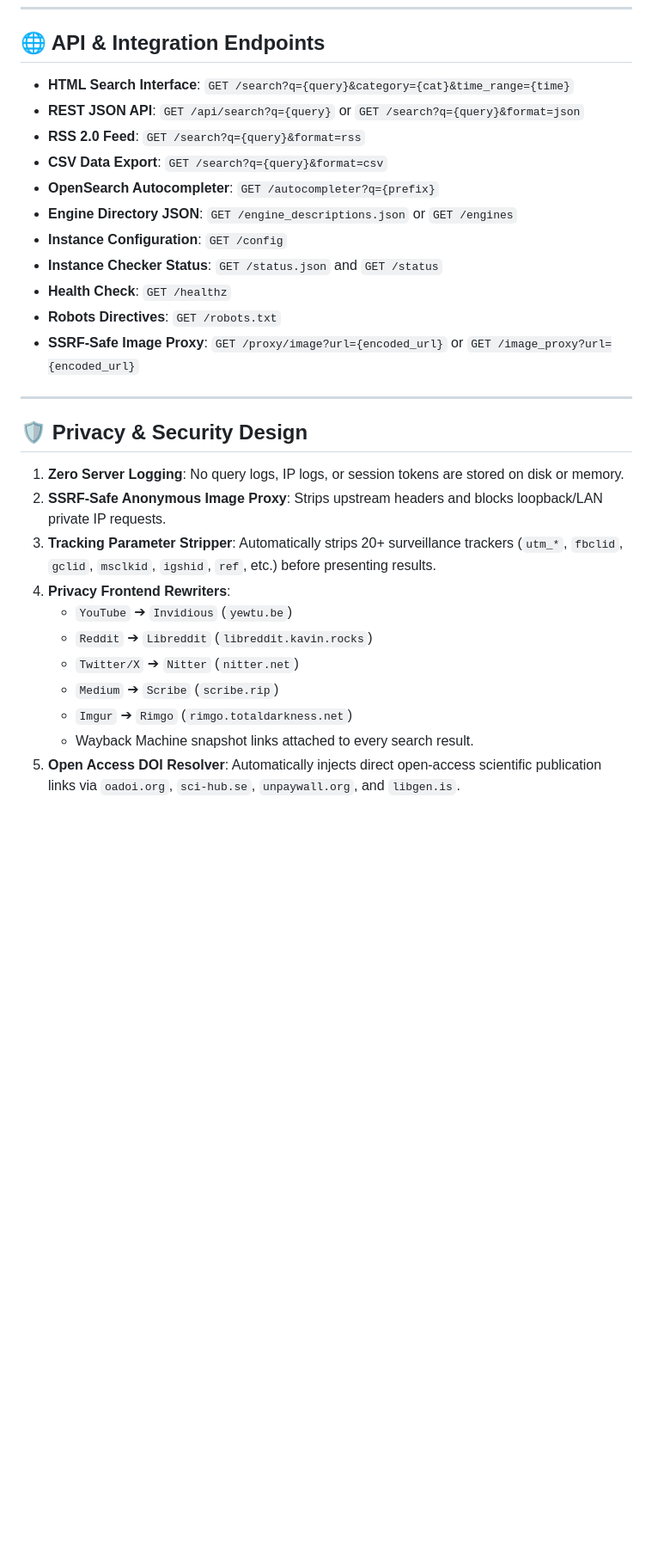
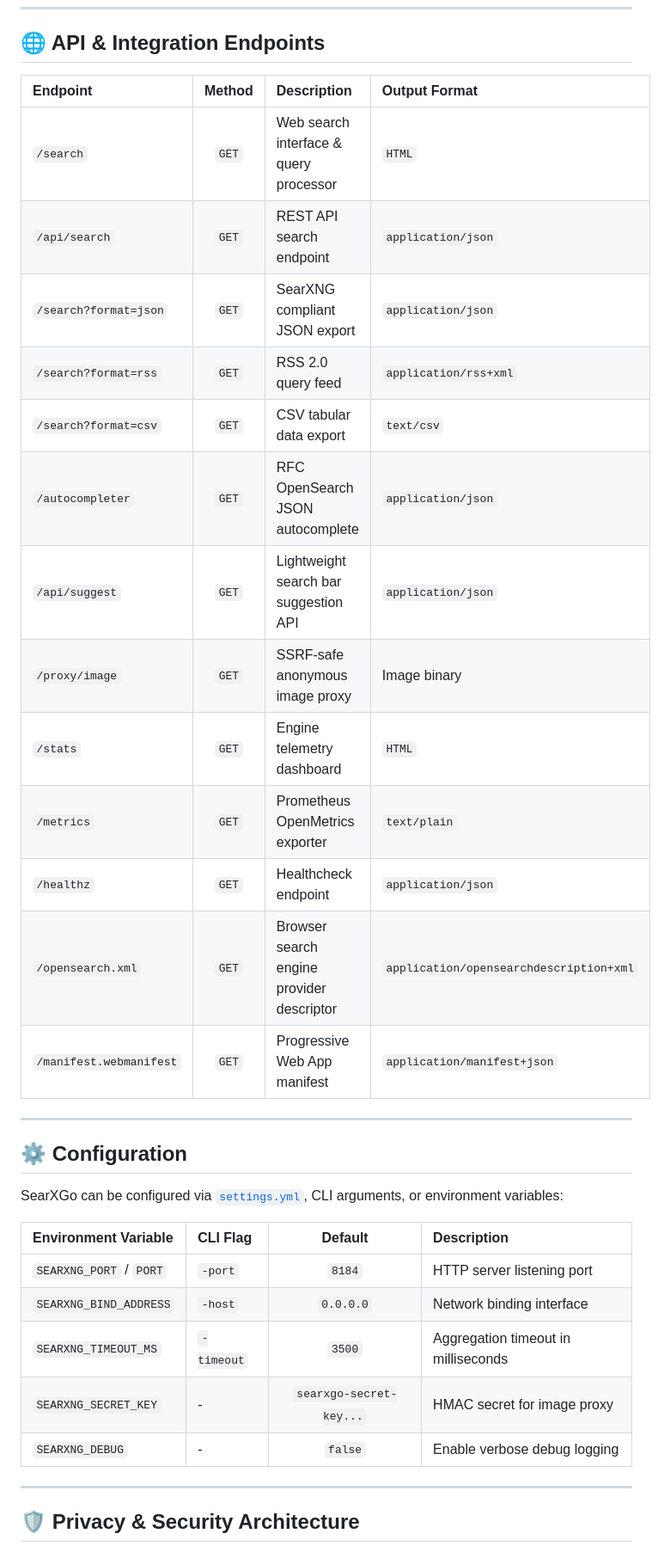
Before and after one commit to BrianStovia/serxgo, a Markdown page: README.md, the part around one of its changes. Shown at 86% size. Rendered like a GitHub page; blank space fills up the shorter version.

```diff
--- a/README.md
+++ b/README.md
@@ -92,30 +155,37 @@ SearXGo supports the entire query syntax of SearXNG:
 
 ## 🌐 API & Integration Endpoints
 
-- **HTML Search Interface**: `GET /search?q={query}&category={cat}&time_range={time}`
-- **REST JSON API**: `GET /api/search?q={query}` or `GET /search?q={query}&format=json`
-- **RSS 2.0 Feed**: `GET /search?q={query}&format=rss`
-- **CSV Data Export**: `GET /search?q={query}&format=csv`
-- **OpenSearch Autocompleter**: `GET /autocompleter?q={prefix}`
-- **Engine Directory JSON**: `GET /engine_descriptions.json` or `GET /engines`
-- **Instance Configuration**: `GET /config`
-- **Instance Checker Status**: `GET /status.json` and `GET /status`
-- **Health Check**: `GET /healthz`
-- **Robots Directives**: `GET /robots.txt`
-- **SSRF-Safe Image Proxy**: `GET /proxy/image?url={encoded_url}` or `GET /image_proxy?url={encoded_url}`
+| Endpoint | Method | Description | Output Format |
+| :--- | :---: | :--- | :--- |
+| `/search` | `GET` | Web search interface & query processor | `HTML` |
+| `/api/search` | `GET` | REST API search endpoint | `application/json` |
+| `/search?format=json` | `GET` | SearXNG compliant JSON export | `application/json` |
+| `/search?format=rss` | `GET` | RSS 2.0 query feed | `application/rss+xml` |
+| `/search?format=csv` | `GET` | CSV tabular data export | `text/csv` |
+| `/autocompleter` | `GET` | RFC OpenSearch JSON autocomplete | `application/json` |
+| `/api/suggest` | `GET` | Lightweight search bar suggestion API | `application/json` |
+| `/proxy/image` | `GET` | SSRF-safe anonymous image proxy | Image binary |
+| `/stats` | `GET` | Engine telemetry dashboard | `HTML` |
+| `/metrics` | `GET` | Prometheus OpenMetrics exporter | `text/plain` |
+| `/healthz` | `GET` | Healthcheck endpoint | `application/json` |
+| `/opensearch.xml` | `GET` | Browser search engine provider descriptor | `application/opensearchdescription+xml` |
+| `/manifest.webmanifest` | `GET` | Progressive Web App manifest | `application/manifest+json` |
 
 ---
 
-## 🛡️ Privacy & Security Design
+## ⚙️ Configuration
 
-1. **Zero Server Logging**: No query logs, IP logs, or session tokens are stored on disk or memory.
-2. **SSRF-Safe Anonymous Image Proxy**: Strips upstream headers and blocks loopback/LAN private IP requests.
-3. **Tracking Parameter Stripper**: Automatically strips 20+ surveillance trackers (`utm_*`, `fbclid`, `gclid`, `msclkid`, `igshid`, `ref`, etc.) before presenting results.
-4. **Privacy Frontend Rewriters**:
-   - `YouTube` ➔ `Invidious` (`yewtu.be`)
-   - `Reddit` ➔ `Libreddit` (`libreddit.kavin.rocks`)
-   - `Twitter/X` ➔ `Nitter` (`nitter.net`)
-   - `Medium` ➔ `Scribe` (`scribe.rip`)
-   - `Imgur` ➔ `Rimgo` (`rimgo.totaldarkness.net`)
-   - Wayback Machine snapshot links attached to every search result.
-5. **Open Access DOI Resolver**: Automatically injects direct open-access scientific publication links via `oadoi.org`, `sci-hub.se`, `unpaywall.org`, and `libgen.is`.
+SearXGo can be configured via [`settings.yml`](settings.yml), CLI arguments, or environment variables:
+
+| Environment Variable | CLI Flag | Default | Description |
+| :--- | :--- | :---: | :--- |
+| `SEARXNG_PORT` / `PORT` | `-port` | `8184` | HTTP server listening port |
+| `SEARXNG_BIND_ADDRESS` | `-host` | `0.0.0.0` | Network binding interface |
+| `SEARXNG_TIMEOUT_MS` | `-timeout` | `3500` | Aggregation timeout in milliseconds |
+| `SEARXNG_SECRET_KEY` | - | `searxgo-secret-key...` | HMAC secret for image proxy |
+| `SEARXNG_DEBUG` | - | `false` | Enable verbose debug logging |
+
+---
+
+## 🛡️ Privacy & Security Architecture
+
```
Also changed, not shown: other parts of README.md (+129 -54 lines), CHANGELOG.md (added, +73 -0 lines), CHANGELOGS.md (added, +73 -0 lines).
